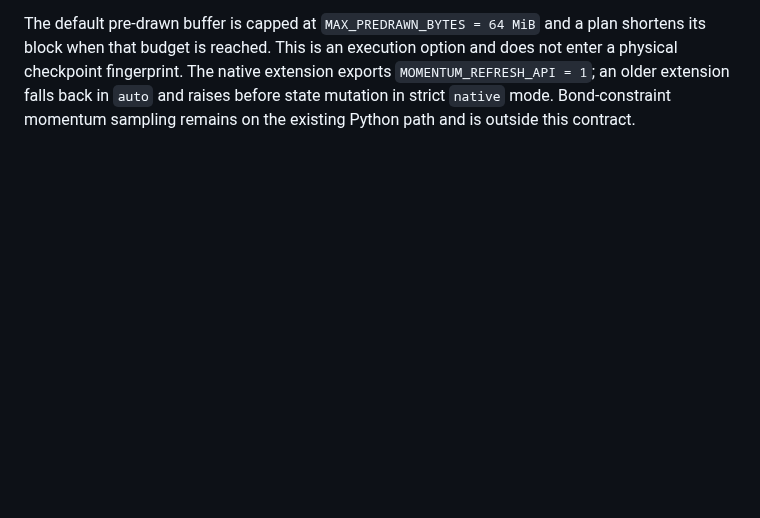
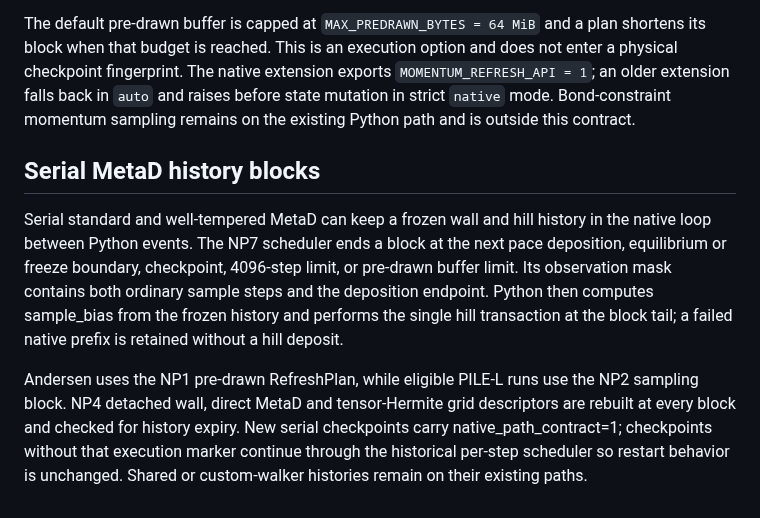
Before and after one commit to chen-yu-hao/PyRPMD, a Markdown page: docs/native-propagation.md, the part around the change. Drawn GitHub-style; blank space fills up the shorter version.

Commit message:
docs: document NP7 native blocks

```diff
--- a/docs/native-propagation.md
+++ b/docs/native-propagation.md
@@ -319,3 +319,23 @@ extension exports `MOMENTUM_REFRESH_API = 1`; an older extension falls back in
 `auto` and raises before state mutation in strict `native` mode.  Bond-constraint
 momentum sampling remains on the existing Python path and is outside this
 contract.
+
+
+## Serial MetaD history blocks
+
+Serial standard and well-tempered MetaD can keep a frozen wall and hill
+history in the native loop between Python events. The NP7 scheduler ends a
+block at the next pace deposition, equilibrium or freeze boundary,
+checkpoint, 4096-step limit, or pre-drawn buffer limit. Its observation mask
+contains both ordinary sample steps and the deposition endpoint. Python then
+computes sample_bias from the frozen history and performs the single hill
+transaction at the block tail; a failed native prefix is retained without a
+hill deposit.
+
+Andersen uses the NP1 pre-drawn RefreshPlan, while eligible PILE-L runs use
+the NP2 sampling block. NP4 detached wall, direct MetaD and tensor-Hermite grid
+descriptors are rebuilt at every block and checked for history expiry. New
+serial checkpoints carry native_path_contract=1; checkpoints without that
+execution marker continue through the historical per-step scheduler so restart
+behavior is unchanged. Shared or custom-walker histories remain on their
+existing paths.
```
